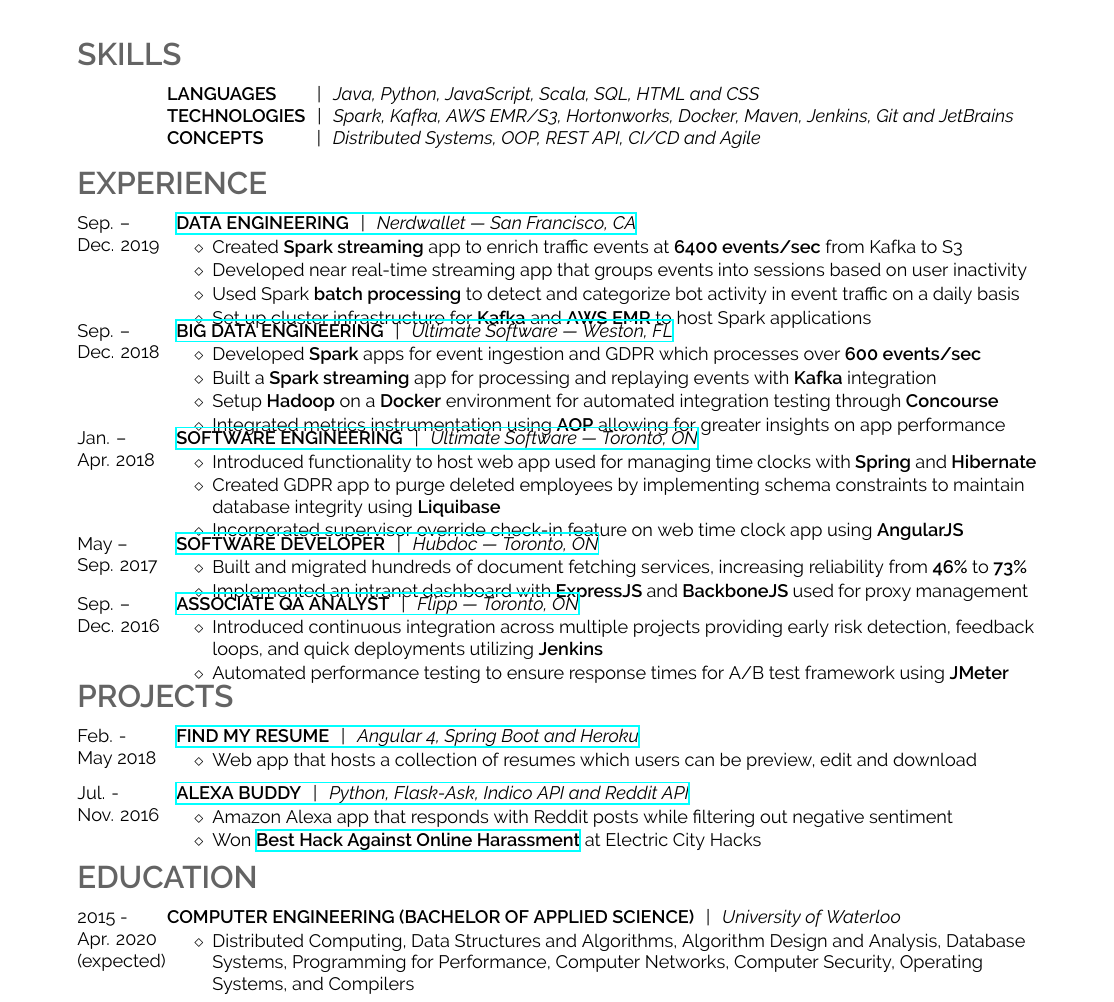
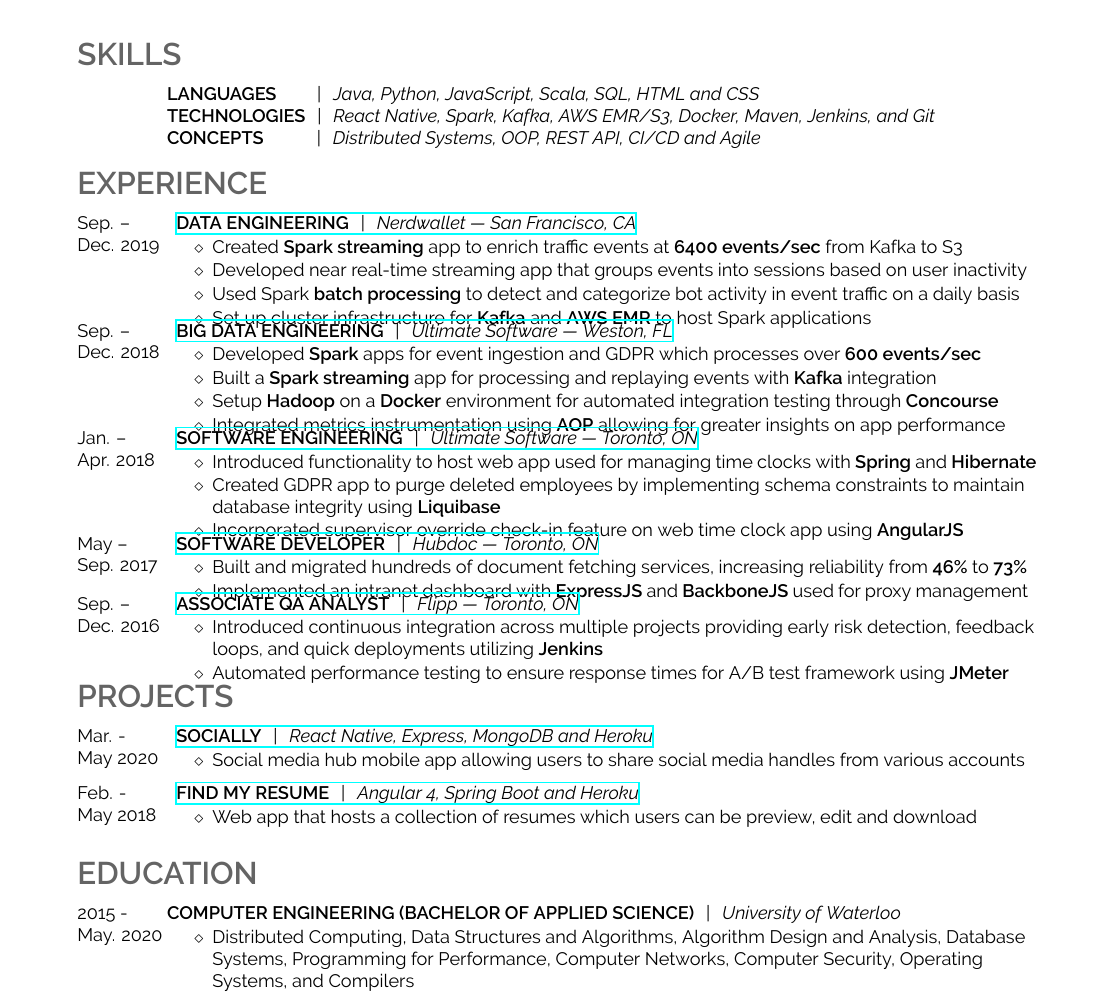
Before and after one commit to Richard-Dang/resume, a LaTeX document (richard-dang.tex): part of the page, cut so that both start at the same text. Compiled offline with XeLaTeX.

Commit message:
Add socially project

```diff
--- a/richard-dang.tex
+++ b/richard-dang.tex
@@ -27,7 +27,7 @@
 \begin{tabularcv}
         &  \worktitle{\textbf{LANGUAGES}\hspace{5.6mm}}{Java, Python, JavaScript, Scala, SQL, HTML and CSS }
         \\
-        &  \worktitle{\textbf{TECHNOLOGIES}}{Spark, Kafka, AWS EMR/S3, Hortonworks, Docker, Maven, Jenkins, Git and JetBrains}
+        &  \worktitle{\textbf{TECHNOLOGIES}}{React Native, Spark, Kafka, AWS EMR/S3, Docker, Maven, Jenkins, and Git}
         \\
         &  \worktitle{\textbf{CONCEPTS}\hspace{8mm}}{Distributed Systems, OOP, REST API, CI/CD and Agile}
 \end{tabularcv}
@@ -99,6 +99,14 @@
 \section*{PROJECTS}
 \medbreak
 \begin{tabularcv}
+    Mar. - \newline
+    May 2020   &
+                    \href{https://github.com/Richard-Dang/socially}{
+                    \worktitle{Socially}{React Native, Express, MongoDB and Heroku}}
+                    \begin{tabitemize}
+                        \item Social media hub mobile app allowing users to share social media handles from various accounts
+                    \end{tabitemize}
+                    \\[\vspacepar]\\[\vspacepar]
     Feb. - \newline
     May 2018   &
                     \href{https://github.com/Richard-Dang/FindMyResume}{
@@ -107,14 +115,14 @@
                         \item Web app that hosts a collection of resumes which users can be preview, edit and download
                     \end{tabitemize}
                     \\[\vspacepar]\\[\vspacepar]
-    Jul. -  \newline
-    Nov. 2016   &   \href{https://github.com/Richard-Dang/AlexaBuddy}{
-                    \worktitle{Alexa Buddy}{Python, Flask-Ask, Indico API and Reddit API}}
-                    \begin{tabitemize}
-                        \item Amazon Alexa app that responds with Reddit posts while filtering out negative sentiment
-                        \item Won \textbf{\href{https://devpost.com/software/alexabuddy}{Best Hack Against Online Harassment}} at Electric City Hacks
-                    \end{tabitemize}
-                    \\[\vspacepar]\\[\vspacepar]
+    % Jul. -  \newline
+    % Nov. 2016   &   \href{https://github.com/Richard-Dang/AlexaBuddy}{
+    %                 \worktitle{Alexa Buddy}{Python, Flask-Ask, Indico API and Reddit API}}
+    %                 \begin{tabitemize}
+    %                     \item Amazon Alexa app that responds with Reddit posts while filtering out negative sentiment
+    %                     \item Won \textbf{\href{https://devpost.com/software/alexabuddy}{Best Hack Against Online Harassment}} at Electric City Hack
+    %                 \end{tabitemize}
+    %                 \\[\vspacepar]\\[\vspacepar]
 \end{tabularcv}
 
 % \section*{\faMortarBoard \hspace{\FAspace} EDUCATION}
@@ -122,7 +130,7 @@
 \medbreak
 \begin{tabularcv}
     2015 - \newline
-    Apr. 2020 (expected)   &
+    May. 2020    &
                     \worktitle{Computer Engineering (Bachelor of Applied Science)}{University of Waterloo}
                     \begin{tabitemize}
                         \item Distributed Computing, Data Structures and Algorithms, Algorithm Design and Analysis, Database Systems, Programming for Performance, Computer Networks, Computer Security, Operating Systems, and Compilers
```
